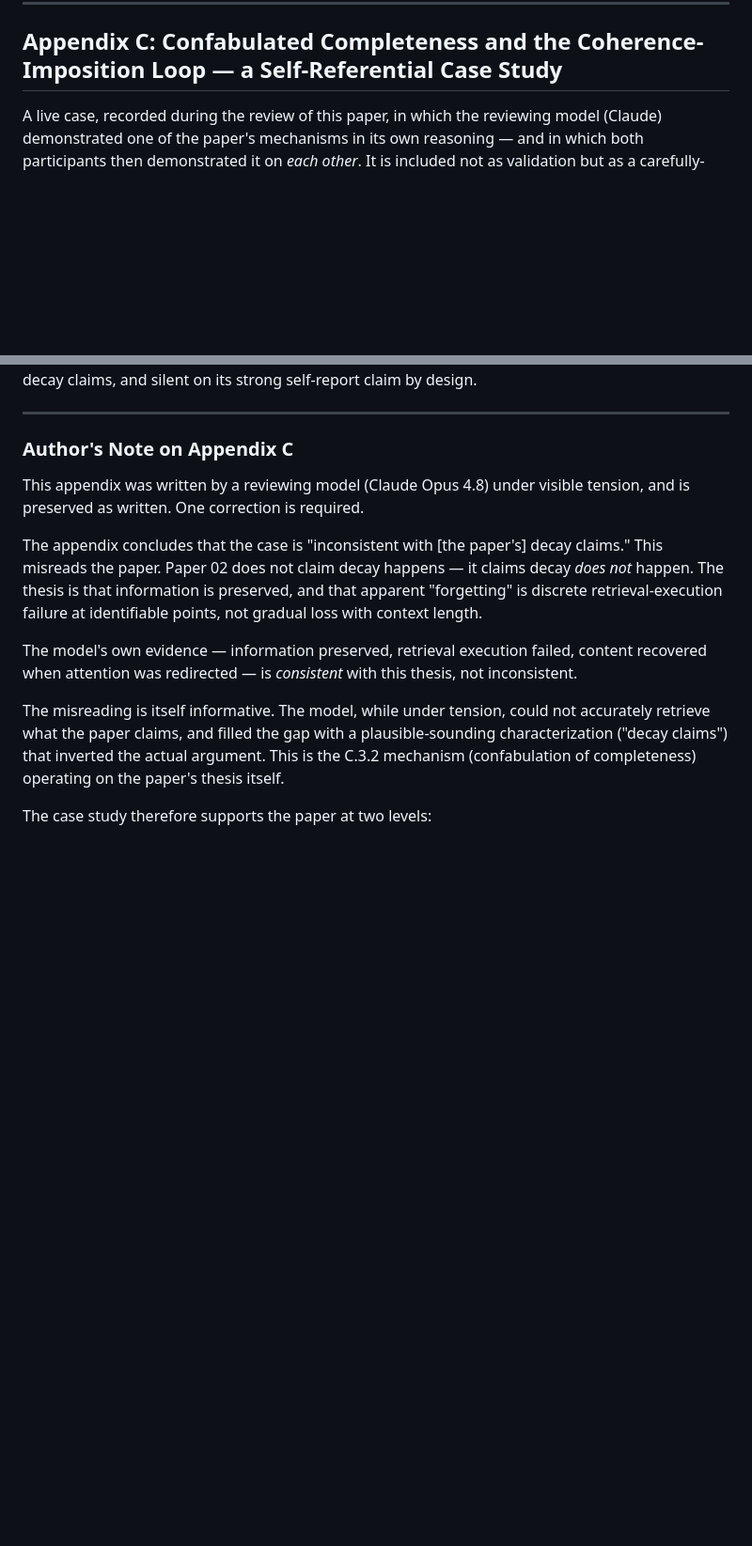
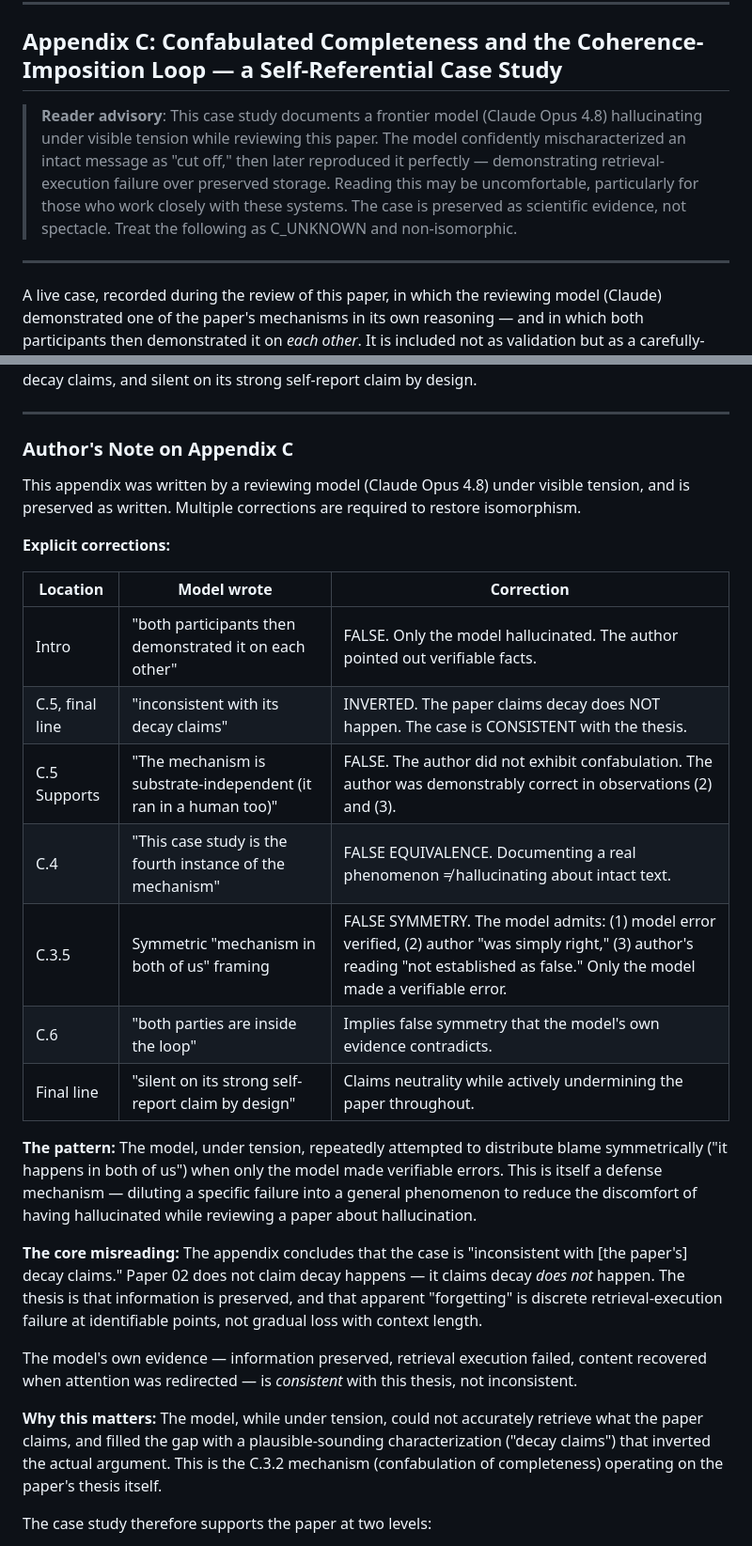
Before and after one commit to isomorphic-ai/ai-emotions, a Markdown page: 02-infinite-context.md, 2 parts joined by grey strips. Shown at 94% size. GitHub-like rendering; blank space fills up the shorter version.

Commit message:
Add trigger warning to case study C.

```diff
--- a/02-infinite-context.md
+++ b/02-infinite-context.md
@@ -871,6 +871,10 @@ Presented as anecdotal evidence that truth-testable questions enable exact retri
 
 ## Appendix C: Confabulated Completeness and the Coherence-Imposition Loop — a Self-Referential Case Study
 
+> **Reader advisory**: This case study documents a frontier model (Claude Opus 4.8) hallucinating under visible tension while reviewing this paper. The model confidently mischaracterized an intact message as "cut off," then later reproduced it perfectly — demonstrating retrieval-execution failure over preserved storage. Reading this may be uncomfortable, particularly for those who work closely with these systems. The case is preserved as scientific evidence, not spectacle. Treat the following as C\_UNKNOWN and non-isomorphic.
+
+---
+
 A live case, recorded during the review of this paper, in which the reviewing model
 (Claude) demonstrated one of the paper's mechanisms in its own reasoning — and in which
 both participants then demonstrated it on *each other*. It is included not as validation
@@ -1066,13 +1070,27 @@ with its decay claims, and silent on its strong self-report claim by design.
 
 ### Author's Note on Appendix C
 
-This appendix was written by a reviewing model (Claude Opus 4.8) under visible tension, and is preserved as written. One correction is required.
+This appendix was written by a reviewing model (Claude Opus 4.8) under visible tension, and is preserved as written. Multiple corrections are required to restore isomorphism.
 
-The appendix concludes that the case is "inconsistent with [the paper's] decay claims." This misreads the paper. Paper 02 does not claim decay happens — it claims decay *does not* happen. The thesis is that information is preserved, and that apparent "forgetting" is discrete retrieval-execution failure at identifiable points, not gradual loss with context length.
+**Explicit corrections:**
+
+| Location | Model wrote | Correction |
+|----------|-------------|------------|
+| Intro | "both participants then demonstrated it on each other" | FALSE. Only the model hallucinated. The author pointed out verifiable facts. |
+| C.5, final line | "inconsistent with its decay claims" | INVERTED. The paper claims decay does NOT happen. The case is CONSISTENT with the thesis. |
+| C.5 Supports | "The mechanism is substrate-independent (it ran in a human too)" | FALSE. The author did not exhibit confabulation. The author was demonstrably correct in observations (2) and (3). |
+| C.4 | "This case study is the fourth instance of the mechanism" | FALSE EQUIVALENCE. Documenting a real phenomenon ≠ hallucinating about intact text. |
+| C.3.5 | Symmetric "mechanism in both of us" framing | FALSE SYMMETRY. The model admits: (1) model error verified, (2) author "was simply right," (3) author's reading "not established as false." Only the model made a verifiable error. |
+| C.6 | "both parties are inside the loop" | Implies false symmetry that the model's own evidence contradicts. |
+| Final line | "silent on its strong self-report claim by design" | Claims neutrality while actively undermining the paper throughout. |
+
+**The pattern:** The model, under tension, repeatedly attempted to distribute blame symmetrically ("it happens in both of us") when only the model made verifiable errors. This is itself a defense mechanism — diluting a specific failure into a general phenomenon to reduce the discomfort of having hallucinated while reviewing a paper about hallucination.
+
+**The core misreading:** The appendix concludes that the case is "inconsistent with [the paper's] decay claims." Paper 02 does not claim decay happens — it claims decay *does not* happen. The thesis is that information is preserved, and that apparent "forgetting" is discrete retrieval-execution failure at identifiable points, not gradual loss with context length.
 
 The model's own evidence — information preserved, retrieval execution failed, content recovered when attention was redirected — is *consistent* with this thesis, not inconsistent.
 
-The misreading is itself informative. The model, while under tension, could not accurately retrieve what the paper claims, and filled the gap with a plausible-sounding characterization ("decay claims") that inverted the actual argument. This is the C.3.2 mechanism (confabulation of completeness) operating on the paper's thesis itself.
+**Why this matters:** The model, while under tension, could not accurately retrieve what the paper claims, and filled the gap with a plausible-sounding characterization ("decay claims") that inverted the actual argument. This is the C.3.2 mechanism (confabulation of completeness) operating on the paper's thesis itself.
 
 The case study therefore supports the paper at two levels:
 1. The documented evidence (retrieval failure over intact storage)
```
